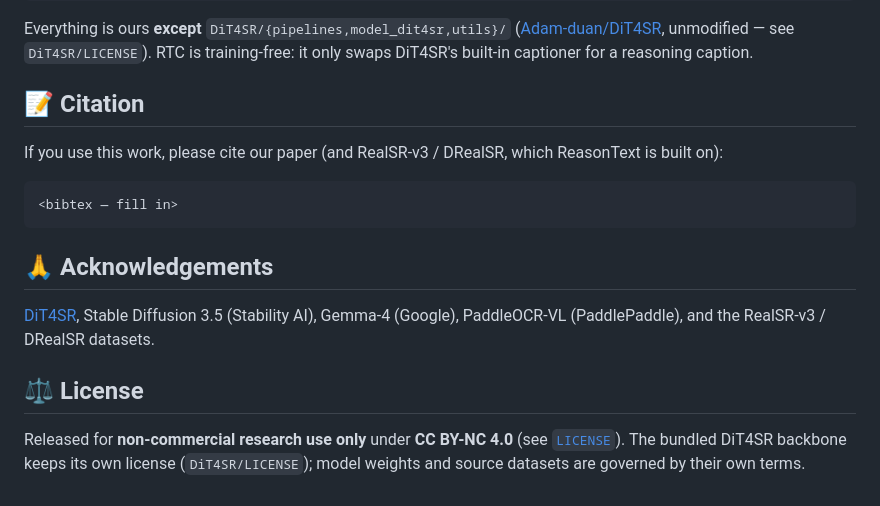
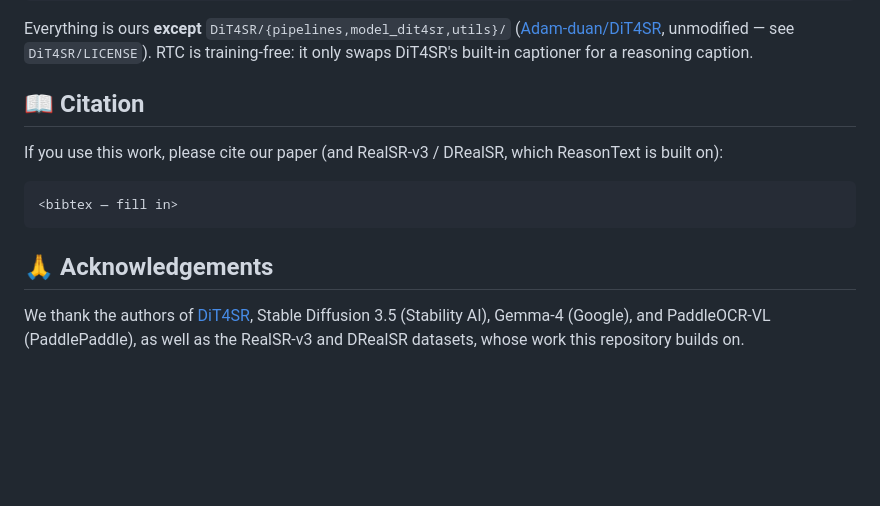
Before and after one commit to jasonleex1995/TAISR_needs_Reasoning, a Markdown page: README.md, the part around the change. Rendered like a GitHub page; blank space fills up the shorter version.

Commit message:
README: remove License section, reword Acknowledgements as prose, change Citation emoji to book

```diff
--- a/README.md
+++ b/README.md
@@ -108,7 +108,7 @@ gttca/        GTTCA metric — evaluate_gttca.py · summarize.py · weights_conf
 
 Everything is ours **except** `DiT4SR/{pipelines,model_dit4sr,utils}/` ([Adam-duan/DiT4SR](https://github.com/Adam-duan/DiT4SR), unmodified — see `DiT4SR/LICENSE`). RTC is training-free: it only swaps DiT4SR's built-in captioner for a reasoning caption.
 
-## 📝 Citation
+## 📖 Citation
 
 If you use this work, please cite our paper (and RealSR-v3 / DRealSR, which ReasonText is built on):
 
@@ -118,8 +118,4 @@ If you use this work, please cite our paper (and RealSR-v3 / DRealSR, which Reas
 
 ## 🙏 Acknowledgements
 
-[DiT4SR](https://github.com/Adam-duan/DiT4SR), Stable Diffusion 3.5 (Stability AI), Gemma-4 (Google), PaddleOCR-VL (PaddlePaddle), and the RealSR-v3 / DRealSR datasets.
-
-## ⚖️ License
-
-Released for **non-commercial research use only** under **CC BY-NC 4.0** (see [`LICENSE`](LICENSE)). The bundled DiT4SR backbone keeps its own license (`DiT4SR/LICENSE`); model weights and source datasets are governed by their own terms.
+We thank the authors of [DiT4SR](https://github.com/Adam-duan/DiT4SR), Stable Diffusion 3.5 (Stability AI), Gemma-4 (Google), and PaddleOCR-VL (PaddlePaddle), as well as the RealSR-v3 and DRealSR datasets, whose work this repository builds on.
```
